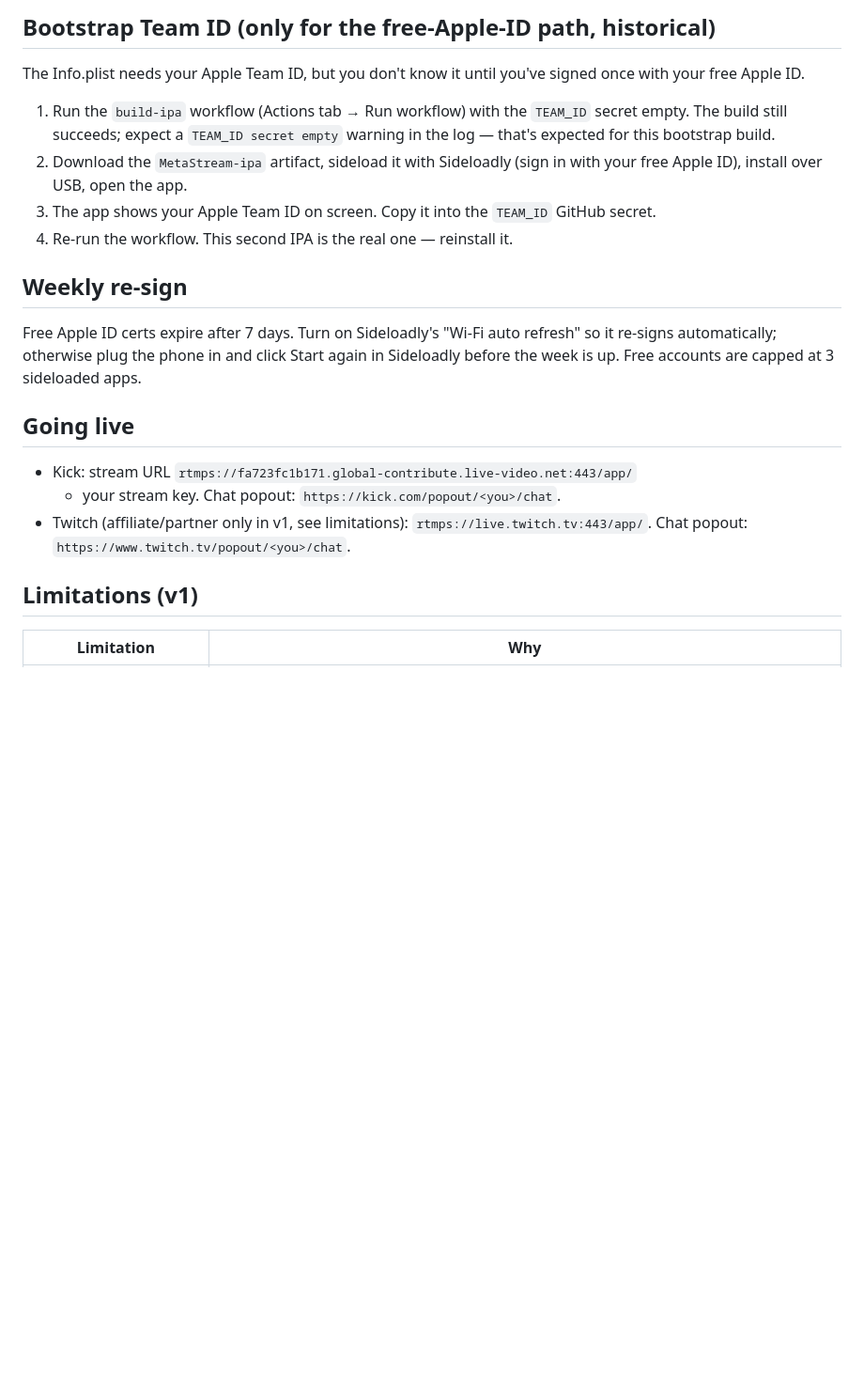
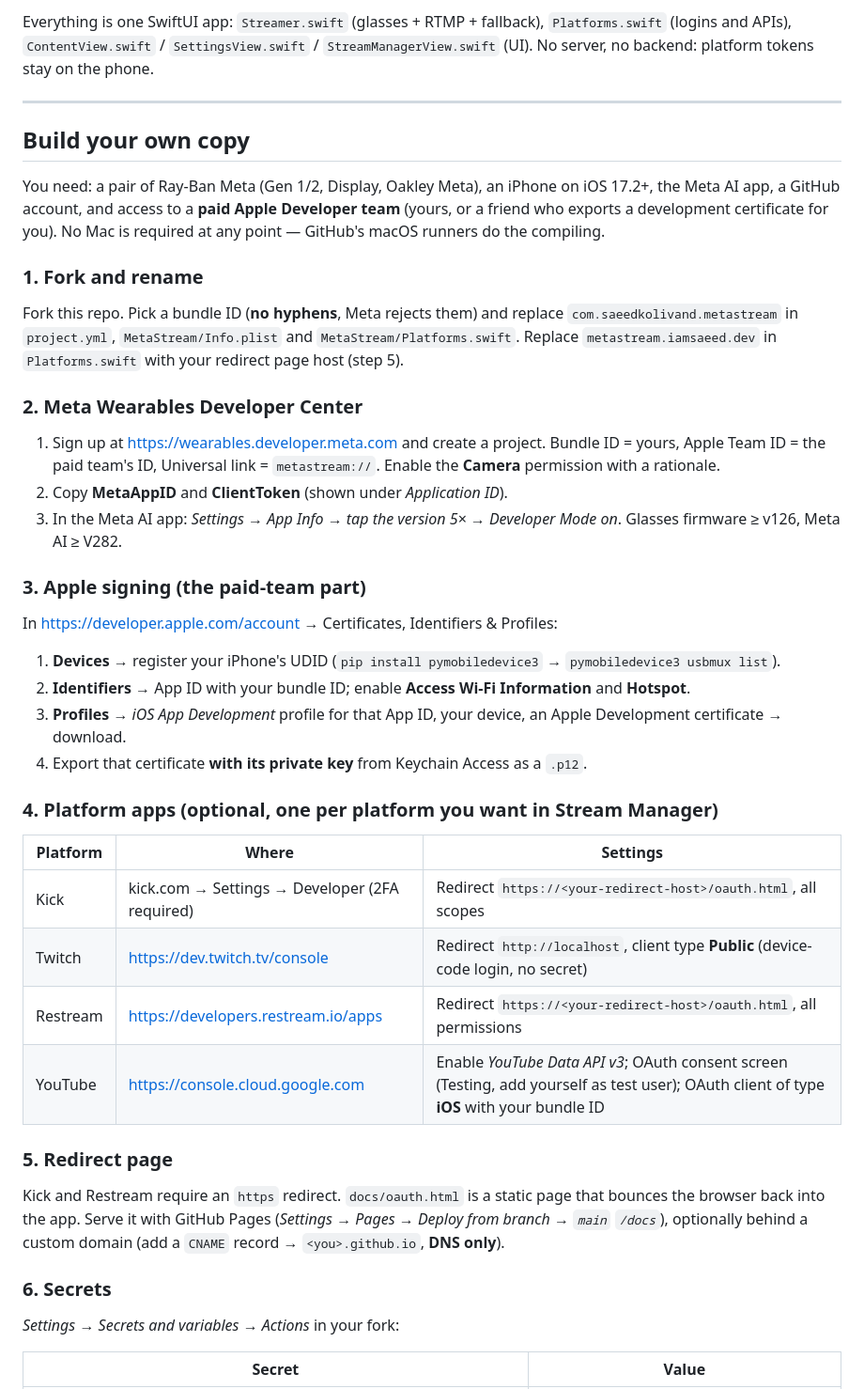
Before and after one commit to glucosaminesukur2484/meta-stream, a Markdown page: README.md, the part around one of its changes. Shown at 94% size. Rendered like a GitHub page; blank space fills up the shorter version.

````diff
--- a/README.md
+++ b/README.md
@@ -52,35 +67,57 @@ pymobiledevice3 apps install build/MetaStream.ipa
 ```
 
-## Bootstrap Team ID (only for the free-Apple-ID path, historical)
+Everything is one SwiftUI app: `Streamer.swift` (glasses + RTMP + fallback), `Platforms.swift` (logins and APIs),
+`ContentView.swift` / `SettingsView.swift` / `StreamManagerView.swift` (UI). No server, no backend: platform tokens
+stay on the phone.
 
-The Info.plist needs your Apple Team ID, but you don't know it until you've
-signed once with your free Apple ID.
+---
 
-1. Run the `build-ipa` workflow (Actions tab → Run workflow) with the
-   `TEAM_ID` secret empty. The build still succeeds; expect a `TEAM_ID secret
-   empty` warning in the log — that's expected for this bootstrap build.
-2. Download the `MetaStream-ipa` artifact, sideload it with Sideloadly
-   (sign in with your free Apple ID), install over USB, open the app.
-3. The app shows your Apple Team ID on screen. Copy it into the `TEAM_ID`
-   GitHub secret.
-4. Re-run the workflow. This second IPA is the real one — reinstall it.
+## Build your own copy
 
-## Weekly re-sign
+You need: a pair of Ray-Ban Meta (Gen 1/2, Display, Oakley Meta), an iPhone on iOS 17.2+, the Meta AI app, a
+GitHub account, and access to a **paid Apple Developer team** (yours, or a friend who exports a development
+certificate for you). No Mac is required at any point — GitHub's macOS runners do the compiling.
 
-Free Apple ID certs expire after 7 days. Turn on Sideloadly's "Wi-Fi auto
-refresh" so it re-signs automatically; otherwise plug the phone in and click
-Start again in Sideloadly before the week is up. Free accounts are capped at
-3 sideloaded apps.
+### 1. Fork and rename
 
-## Going live
+Fork this repo. Pick a bundle ID (**no hyphens**, Meta rejects them) and replace `com.saeedkolivand.metastream` in
+`project.yml`, `MetaStream/Info.plist` and `MetaStream/Platforms.swift`. Replace `metastream.iamsaeed.dev` in
+`Platforms.swift` with your redirect page host (step 5).
 
-- Kick: stream URL `rtmps://fa723fc1b171.global-contribute.live-video.net:443/app/`
-  + your stream key. Chat popout: `https://kick.com/popout/<you>/chat`.
-- Twitch (affiliate/partner only in v1, see limitations):
-  `rtmps://live.twitch.tv:443/app/`. Chat popout:
-  `https://www.twitch.tv/popout/<you>/chat`.
+### 2. Meta Wearables Developer Center
 
-## Limitations (v1)
+1. Sign up at <https://wearables.developer.meta.com> and create a project. Bundle ID = yours, Apple Team ID = the paid
+   team's ID, Universal link = `metastream://`. Enable the **Camera** permission with a rationale.
+2. Copy **MetaAppID** and **ClientToken** (shown under *Application ID*).
+3. In the Meta AI app: *Settings → App Info → tap the version 5× → Developer Mode on*. Glasses firmware ≥ v126, Meta AI ≥ V282.
 
-| Limitation | Why |
+### 3. Apple signing (the paid-team part)
+
+In <https://developer.apple.com/account> → Certificates, Identifiers & Profiles:
+
+1. **Devices** → register your iPhone's UDID (`pip install pymobiledevice3` → `pymobiledevice3 usbmux list`).
+2. **Identifiers** → App ID with your bundle ID; enable **Access Wi-Fi Information** and **Hotspot**.
+3. **Profiles** → *iOS App Development* profile for that App ID, your device, an Apple Development certificate → download.
+4. Export that certificate **with its private key** from Keychain Access as a `.p12`.
+
+### 4. Platform apps (optional, one per platform you want in Stream Manager)
+
+| Platform | Where | Settings |
+|---|---|---|
+| Kick | kick.com → Settings → Developer (2FA required) | Redirect `https://<your-redirect-host>/oauth.html`, all scopes |
+| Twitch | <https://dev.twitch.tv/console> | Redirect `http://localhost`, client type **Public** (device-code login, no secret) |
+| Restream | <https://developers.restream.io/apps> | Redirect `https://<your-redirect-host>/oauth.html`, all permissions |
+| YouTube | <https://console.cloud.google.com> | Enable *YouTube Data API v3*; OAuth consent screen (Testing, add yourself as test user); OAuth client of type **iOS** with your bundle ID |
+
+### 5. Redirect page
+
+Kick and Restream require an `https` redirect. `docs/oauth.html` is a static page that bounces the browser back
+into the app. Serve it with GitHub Pages (*Settings → Pages → Deploy from branch → `main` `/docs`*), optionally
+behind a custom domain (add a `CNAME` record → `<you>.github.io`, **DNS only**).
+
+### 6. Secrets
+
+*Settings → Secrets and variables → Actions* in your fork:
+
+| Secret | Value |
 |---|---|
````
Also changed, not shown: other parts of README.md (+124 -63 lines), docs/screenshots/live.png (added), docs/screenshots/manager.png (added), docs/screenshots/settings.png (added), 2 other files.
